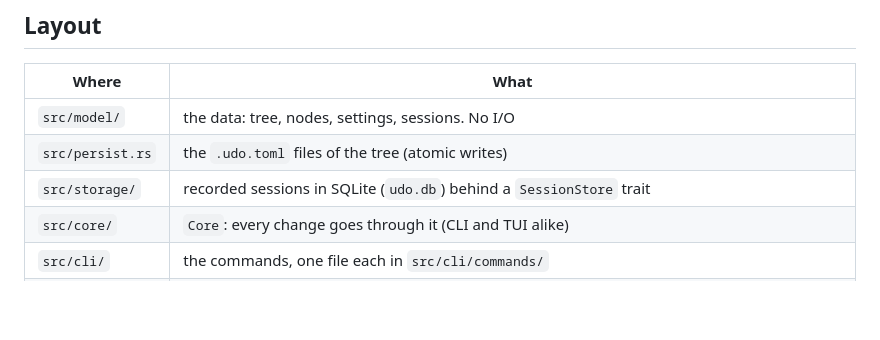
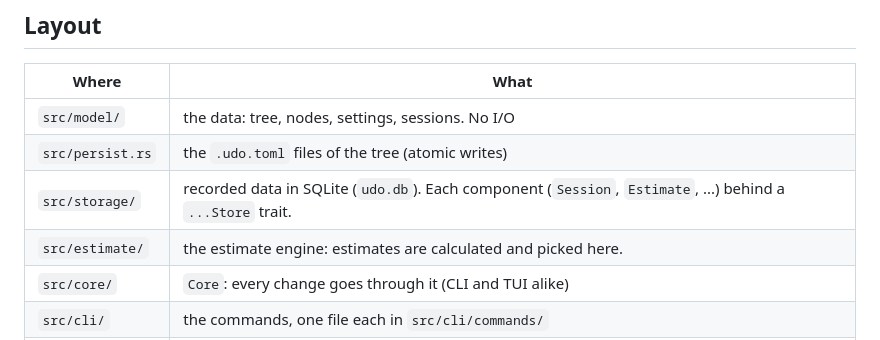
Before and after one commit to jqyDee/udo, a Markdown page: CONTRIBUTING.md, the part around the change. Rendered like a GitHub page; blank space fills up the shorter version.

Commit message:
chore: Update CONTRIBUTING.md

```diff
--- a/CONTRIBUTING.md
+++ b/CONTRIBUTING.md
@@ -61,7 +61,8 @@ A change that cannot be additive needs an issue first.
 |-------|------|
 | `src/model/` | the data: tree, nodes, settings, sessions. No I/O |
 | `src/persist.rs` | the `.udo.toml` files of the tree (atomic writes) |
-| `src/storage/` | recorded sessions in SQLite (`udo.db`) behind a `SessionStore` trait |
+| `src/storage/` | recorded data in SQLite (`udo.db`). Each component (`Session`, `Estimate`, ...) behind a `...Store` trait. |
+| `src/estimate/` | the estimate engine: estimates are calculated and picked here. |
 | `src/core/` | `Core`: every change goes through it (CLI and TUI alike) |
 | `src/cli/` | the commands, one file each in `src/cli/commands/` |
 | `src/tui/` | the terminal UI: `app/` state and keys (no terminal I/O, tested directly), `view/` drawing |
```
